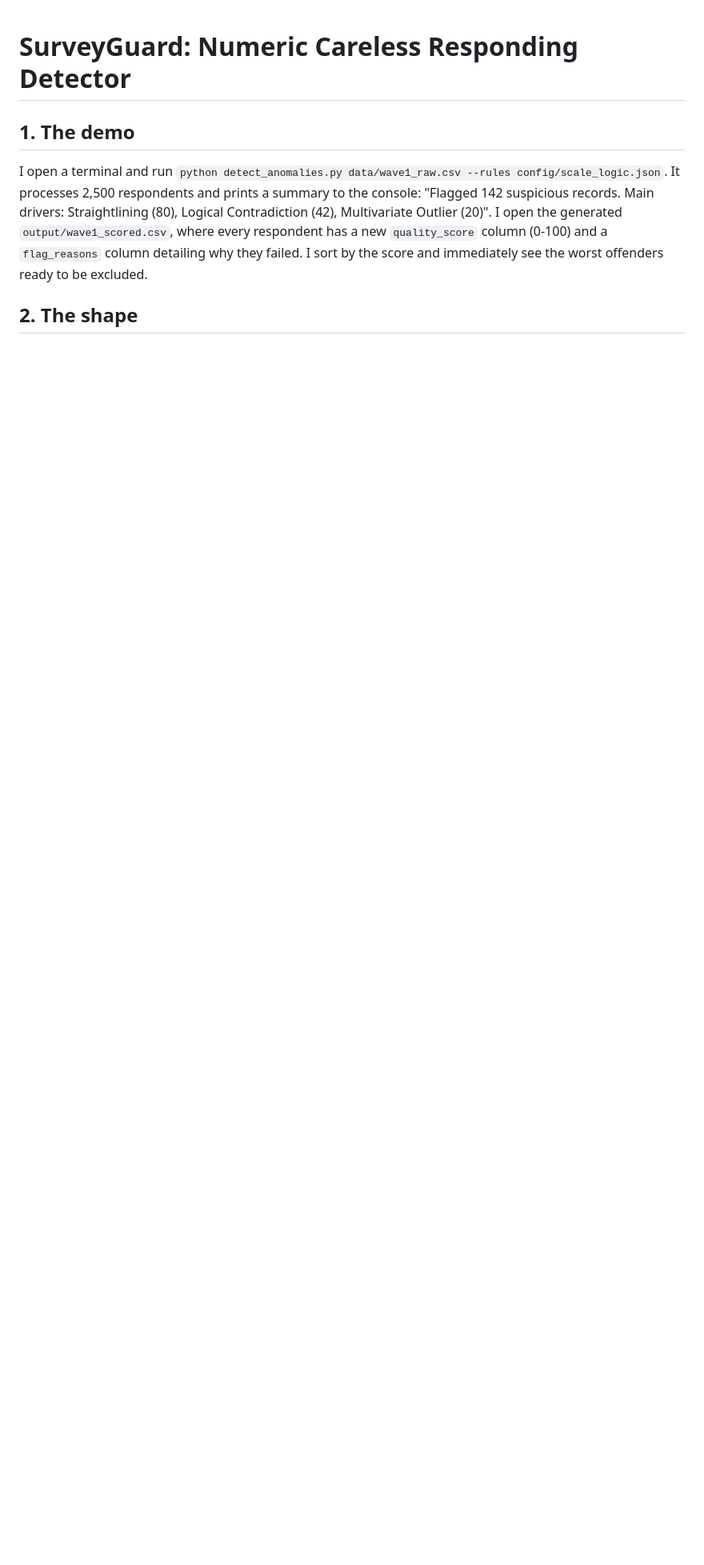
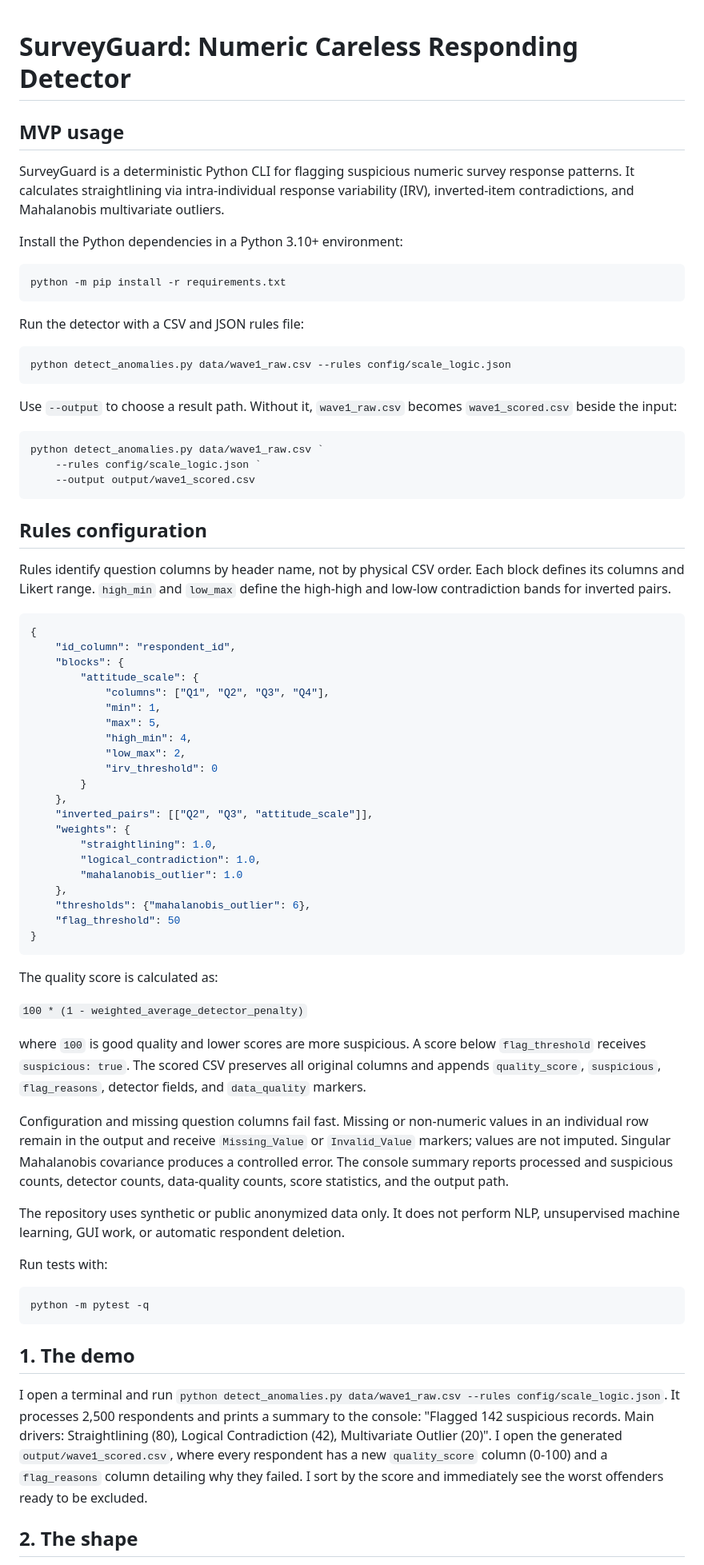
Before and after one commit to esst-prog2/surveyguard, a Markdown page: README.md, the part around the change. Shown at 80% size. GitHub-like rendering; blank space fills up the shorter version.

Commit message:
Finish MVP implementation and archive specs

````diff
--- a/README.md
+++ b/README.md
@@ -1,4 +1,72 @@
 # SurveyGuard: Numeric Careless Responding Detector
+
+## MVP usage
+
+SurveyGuard is a deterministic Python CLI for flagging suspicious numeric survey response patterns. It calculates straightlining via intra-individual response variability (IRV), inverted-item contradictions, and Mahalanobis multivariate outliers.
+
+Install the Python dependencies in a Python 3.10+ environment:
+
+```powershell
+python -m pip install -r requirements.txt
+```
+
+Run the detector with a CSV and JSON rules file:
+
+```powershell
+python detect_anomalies.py data/wave1_raw.csv --rules config/scale_logic.json
+```
+
+Use `--output` to choose a result path. Without it, `wave1_raw.csv` becomes `wave1_scored.csv` beside the input:
+
+```powershell
+python detect_anomalies.py data/wave1_raw.csv `
+	--rules config/scale_logic.json `
+	--output output/wave1_scored.csv
+```
+
+## Rules configuration
+
+Rules identify question columns by header name, not by physical CSV order. Each block defines its columns and Likert range. `high_min` and `low_max` define the high-high and low-low contradiction bands for inverted pairs.
+
+```json
+{
+	"id_column": "respondent_id",
+	"blocks": {
+		"attitude_scale": {
+			"columns": ["Q1", "Q2", "Q3", "Q4"],
+			"min": 1,
+			"max": 5,
+			"high_min": 4,
+			"low_max": 2,
+			"irv_threshold": 0
+		}
+	},
+	"inverted_pairs": [["Q2", "Q3", "attitude_scale"]],
+	"weights": {
+		"straightlining": 1.0,
+		"logical_contradiction": 1.0,
+		"mahalanobis_outlier": 1.0
+	},
+	"thresholds": {"mahalanobis_outlier": 6},
+	"flag_threshold": 50
+}
+```
+
+The quality score is calculated as:
+
+`100 * (1 - weighted_average_detector_penalty)`
+
+where `100` is good quality and lower scores are more suspicious. A score below `flag_threshold` receives `suspicious: true`. The scored CSV preserves all original columns and appends `quality_score`, `suspicious`, `flag_reasons`, detector fields, and `data_quality` markers.
+
+Configuration and missing question columns fail fast. Missing or non-numeric values in an individual row remain in the output and receive `Missing_Value` or `Invalid_Value` markers; values are not imputed. Singular Mahalanobis covariance produces a controlled error. The console summary reports processed and suspicious counts, detector counts, data-quality counts, score statistics, and the output path.
+
+The repository uses synthetic or public anonymized data only. It does not perform NLP, unsupervised machine learning, GUI work, or automatic respondent deletion.
+
+Run tests with:
+
+```powershell
+python -m pytest -q
+```
 
 ## 1. The demo
 I open a terminal and run `python detect_anomalies.py data/wave1_raw.csv --rules config/scale_logic.json`. It processes 2,500 respondents and prints a summary to the console: "Flagged 142 suspicious records. Main drivers: Straightlining (80), Logical Contradiction (42), Multivariate Outlier (20)". I open the generated `output/wave1_scored.csv`, where every respondent has a new `quality_score` column (0-100) and a `flag_reasons` column detailing why they failed. I sort by the score and immediately see the worst offenders ready to be excluded.
````
